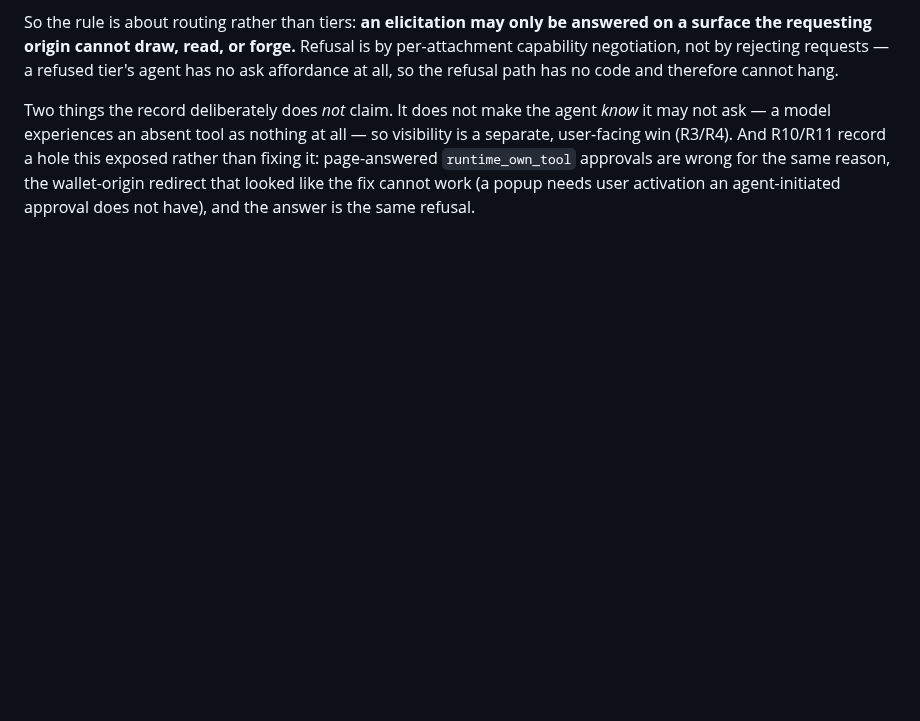
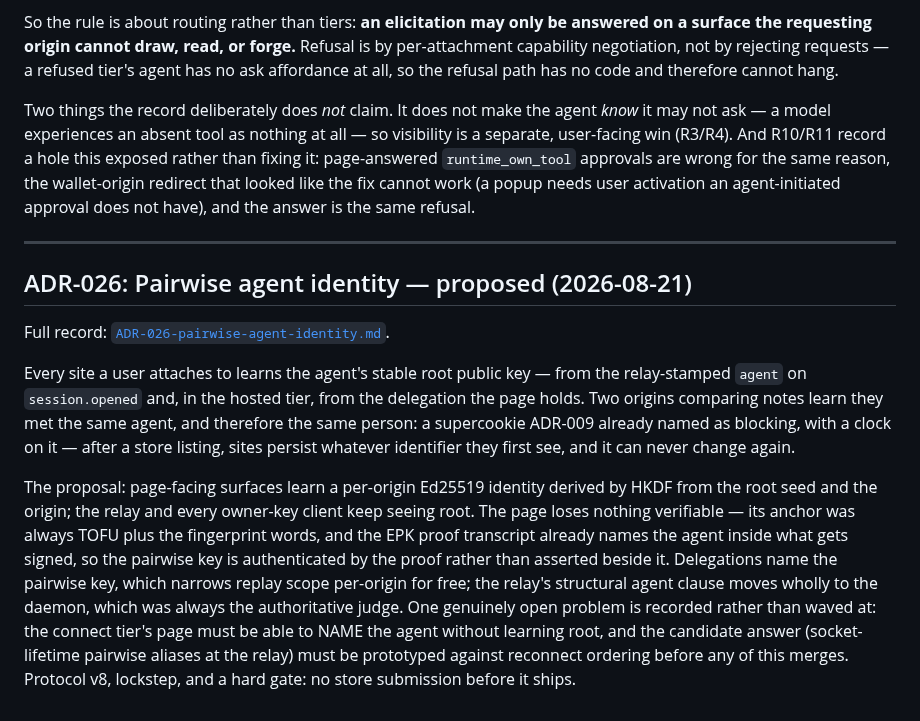
Before and after one commit to gkoreli/agentport, a Markdown page: docs/ADR.md, the part around the change. Rendered like a GitHub page; blank space fills up the shorter version.

```diff
--- a/docs/ADR.md
+++ b/docs/ADR.md
@@ -1160,3 +1160,31 @@ a hole this exposed rather than fixing it: page-answered `runtime_own_tool`
 approvals are wrong for the same reason, the wallet-origin redirect that
 looked like the fix cannot work (a popup needs user activation an
 agent-initiated approval does not have), and the answer is the same refusal.
+
+---
+
+## ADR-026: Pairwise agent identity — proposed (2026-08-21)
+
+Full record: [`ADR-026-pairwise-agent-identity.md`](ADR-026-pairwise-agent-identity.md).
+
+Every site a user attaches to learns the agent's stable root public key —
+from the relay-stamped `agent` on `session.opened` and, in the hosted tier,
+from the delegation the page holds. Two origins comparing notes learn they
+met the same agent, and therefore the same person: a supercookie ADR-009
+already named as blocking, with a clock on it — after a store listing, sites
+persist whatever identifier they first see, and it can never change again.
+
+The proposal: page-facing surfaces learn a per-origin Ed25519 identity
+derived by HKDF from the root seed and the origin; the relay and every
+owner-key client keep seeing root. The page loses nothing verifiable — its
+anchor was always TOFU plus the fingerprint words, and the EPK proof
+transcript already names the agent inside what gets signed, so the pairwise
+key is authenticated by the proof rather than asserted beside it.
+Delegations name the pairwise key, which narrows replay scope per-origin for
+free; the relay's structural agent clause moves wholly to the daemon, which
+was always the authoritative judge. One genuinely open problem is recorded
+rather than waved at: the connect tier's page must be able to NAME the agent
+without learning root, and the candidate answer (socket-lifetime pairwise
+aliases at the relay) must be prototyped against reconnect ordering before
+any of this merges. Protocol v8, lockstep, and a hard gate: no store
+submission before it ships.
```
Also changed, not shown: CHANGELOG.md (+15 -0 lines), docs/ADR-026-pairwise-agent-identity.md (added, +147 -0 lines).
